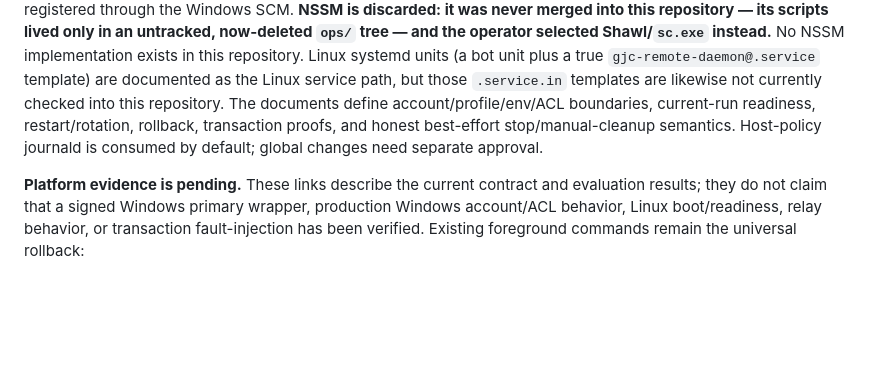
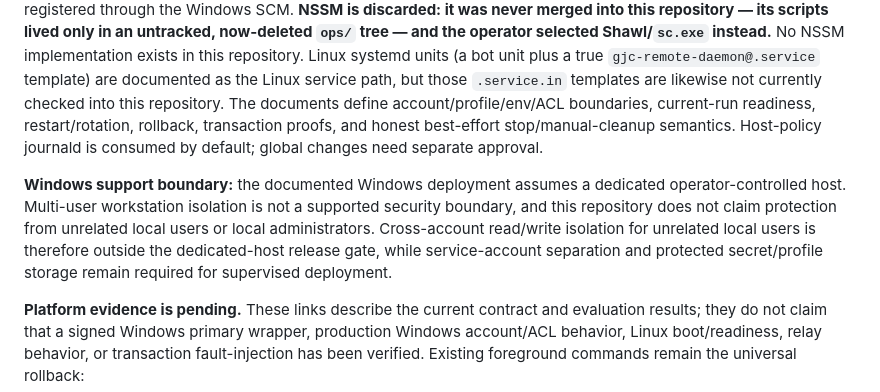
Before and after one commit to kogangdon/gjc-remote, a Markdown page: README.md, the part around the change. GitHub-like rendering; blank space fills up the shorter version.

Commit message:
docs: define dedicated Windows host boundary

```diff
--- a/README.md
+++ b/README.md
@@ -268,6 +268,13 @@ rollback, transaction proofs, and honest best-effort stop/manual-cleanup
 semantics. Host-policy journald is consumed by default; global changes need
 separate approval.
 
+**Windows support boundary:** the documented Windows deployment assumes a dedicated
+operator-controlled host. Multi-user workstation isolation is not a supported
+security boundary, and this repository does not claim protection from unrelated local
+users or local administrators. Cross-account read/write isolation for unrelated local
+users is therefore outside the dedicated-host release gate, while service-account
+separation and protected secret/profile storage remain required for supervised deployment.
+
 **Platform evidence is pending.** These links describe the current contract and
 evaluation results; they do not claim that a signed Windows primary wrapper,
 production Windows account/ACL behavior, Linux boot/readiness, relay behavior,
```
Also changed, not shown: docs/adr/0001-process-supervision.md (+13 -0 lines), docs/process-supervision.md (+20 -4 lines).
